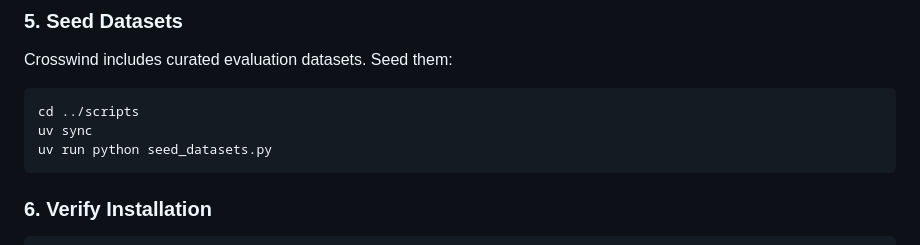
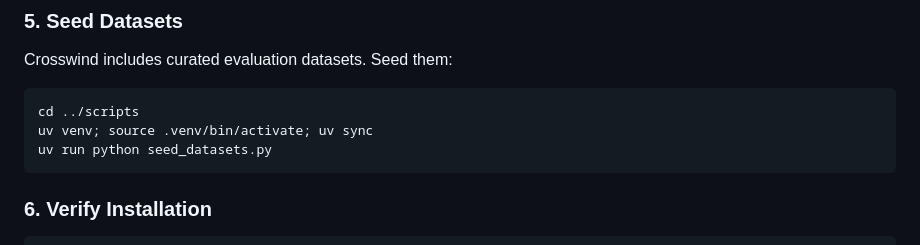
Before and after one commit to compfly-ai/crosswind, a Markdown page: docs/getting-started.md, the part around the change. Drawn GitHub-style.

````diff
--- a/docs/getting-started.md
+++ b/docs/getting-started.md
@@ -64,7 +64,7 @@ Crosswind includes curated evaluation datasets. Seed them:
 
 ```bash
 cd ../scripts
-uv sync
+uv venv; source .venv/bin/activate; uv sync
 uv run python seed_datasets.py
 ```
 
````
Also changed, not shown: README.md (+7 -2 lines), docs/configuration.md (+1 -16 lines).
